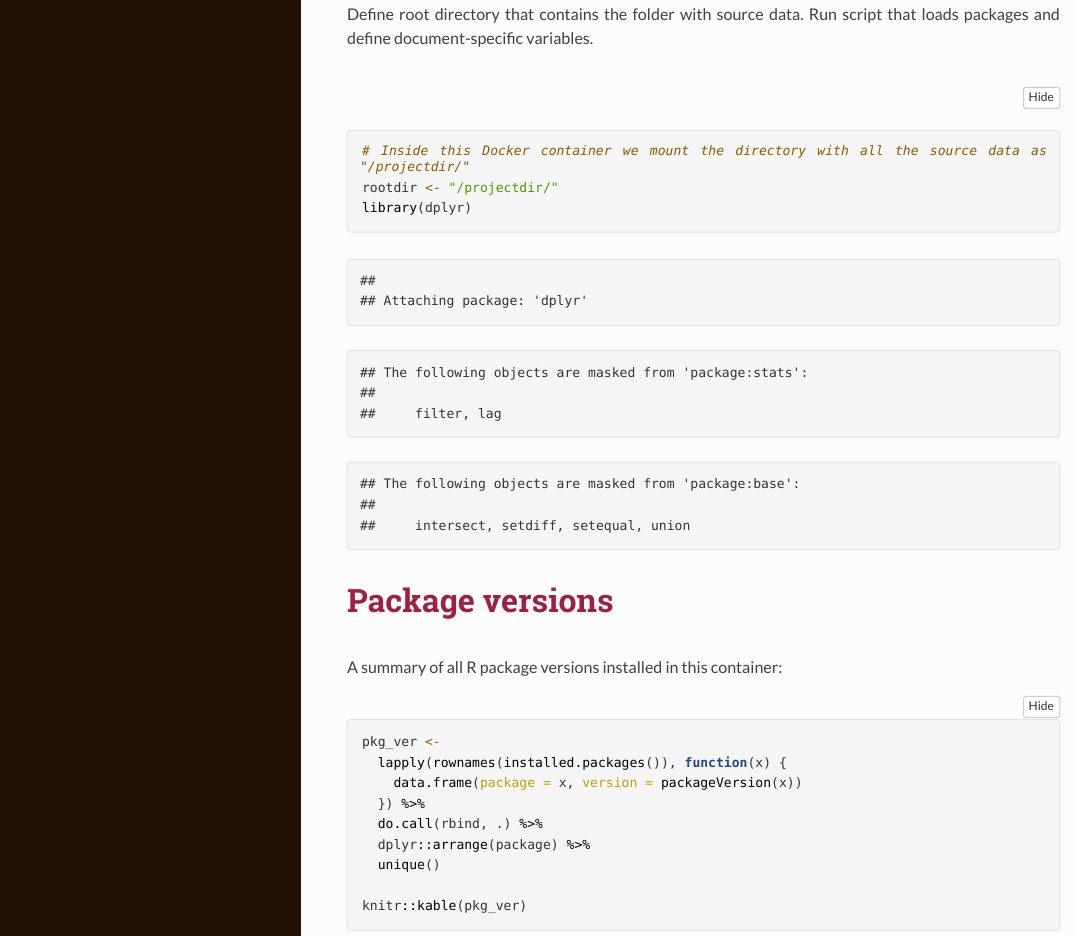
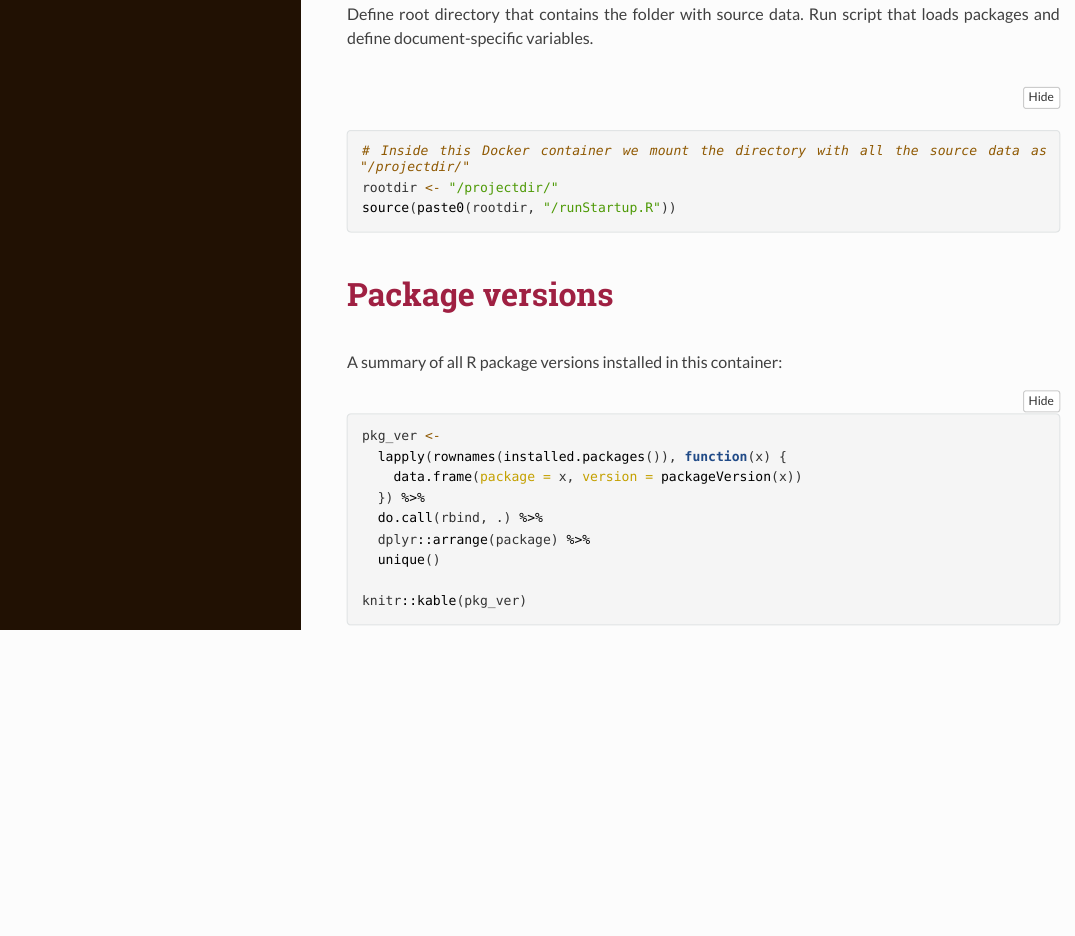
Before and after one commit to ATpoint/bender_et_al_2024, an R Markdown document (00_packageVersions.Rmd): the page in a window 1100 px wide, from 280 px down. The pictures show the output file 00_packageVersions.html that the author committed with the source, opened offline; long lines of code are wrapped.

Commit message:
upload Rmd and htmls

````diff
--- a/00_packageVersions.Rmd
+++ b/00_packageVersions.Rmd
@@ -31,7 +31,7 @@ loads packages and define document-specific variables.
 
 # Inside this Docker container we mount the directory with all the source data as "/projectdir/"
 rootdir <- "/projectdir/"
-library(dplyr)
+source(paste0(rootdir, "/runStartup.R"))
 ```
 
 # Package versions
````
Also changed, not shown: 00_packageVersions.html, README.md, 00_packageVersions.Rmd (1 more changed lines).
